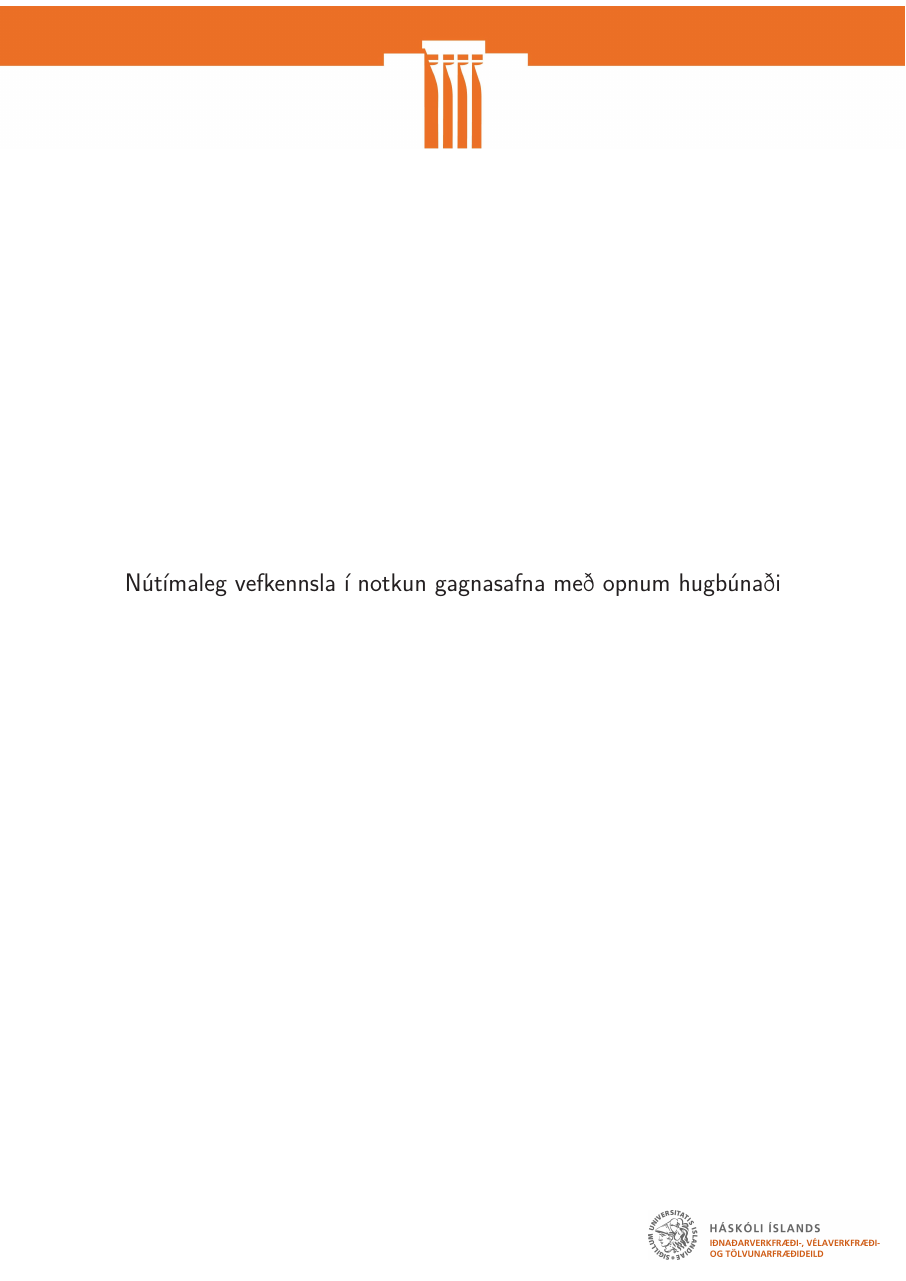
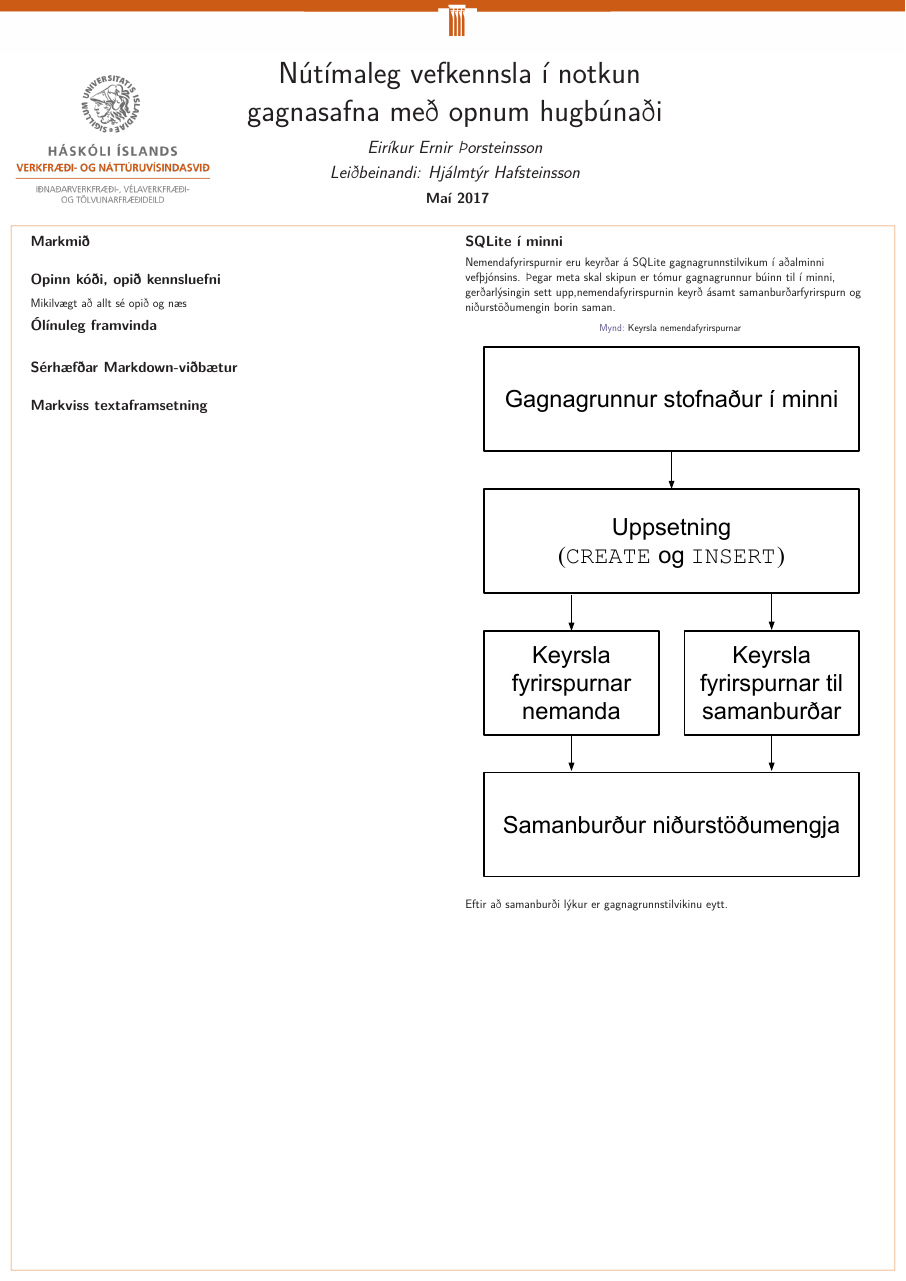
Before and after one commit to Ernir/sql-web, a LaTeX poster (poster/vefkennsla-veggspjald.tex, which reads poster/beamerthemevonmaster.sty, poster/tangocolors.sty): the whole page. Compiled offline with XeLaTeX; a missing font is replaced by an installed copy or a similar font.

Commit message:
The skeleton updated to reflect the style actually used by IVT

```diff
--- a/poster/beamerthemevonmaster.sty
+++ b/poster/beamerthemevonmaster.sty
@@ -1,108 +1,55 @@
-\ProvidesPackage{beamerthemevonmaster}  % original style was created by Thomas Deselaers an Philippe Dreuw.
-% Current version developed as a master's poster by Eiríkur Ernir Þorsteinsson from a poster by Anna Helga Jónsdóttir
+% Style file created by Eiríkur Ernir Þorsteinsson. 2017.
+% Based on a conference poster style by Anna Helga Jónsdóttir
 
-%%%%%%%%%%%%%%%%%%%%%%%%%%%%%%%%%%%%%%%%%%%%%%%%%%%%%%%%%%%%%%%%%%%%%%%%%%%%%%%%%%%%%%%%%%%%%%%%%%%%
-\RequirePackage{tangocolors}
+\ProvidesPackage{beamerthemevonmaster}
+
 \selectcolormodel{cmyk}
-\mode<presentation>
 
-%%%%%%%%%%%%%%%%%%%%%%%%%%%%%%%%%%%%%%%%%%%%%%%%%%%%%%%%%%%%%%%%%%%%%%%%%%%%%%%%%%%%%%%%%%%%%%%%%%%%
-%\definecolor{i6blue}{cmyk}{1,0.305,0,0.06} example
-\definecolor{darkblue}{cmyk}{0.88,0.89,0,0.50}
-\definecolor{darkblue}{cmyk}{0.88,0.89,0,0.50}
-\definecolor{darkgrey}{rgb}{0.33333, 0.34118, 0.32157}
-% \definecolor{orange}{rgb}{0.99, 0.31, 0.00}
-\definecolor{orange}{rgb}{0.92549, 0.43922, 0.14902}
+\definecolor{orange}{rgb}{0.92549, 0.43922, 0.14902} % Approximation of the SENS orange color
 
-\setbeamercolor{headline}{fg=darkblue,bg=white}
-\setbeamercolor{footline}{fg=darkblue, bg=white}
-\setbeamerfont{footline}{size=\large,series=\bf}
-\setbeamercolor{separation line}{bg=black}
-\setbeamercolor{title in headline}{fg=darkgrey}
-\setbeamercolor{author in headline}{fg=darkgrey}
-\setbeamercolor{institute in headline}{fg=darkgrey}
-\setbeamercolor{code in headline}{fg=black}
+\setbeamerfont{title in headline}{size=\Huge}
+\setbeamerfont{author in headline}{size=\Large, shape=\itshape}
+\setbeamerfont{date in headline}{size=\large, series=\bfseries}
+\setbeamercolor{block title}{fg=black,bg=white}
+\setbeamerfont*{block title}{size=\large, series=\bfseries}
 
-\setbeamercolor{framesubtitle}{fg=white, bg=darkgrey}
-
-\setbeamercolor{author in head/foot}{fg=darkgrey, bg=white}
-\setbeamercolor{title in head/foot}{fg=darkgrey, bg=white}
-
-\setbeamercolor*{normal text}{fg=black, bg=white}
-\setbeamercolor*{block body}{bg=white,fg=black}
-\setbeamercolor*{block title}{fg=white,bg=orange} %ta2gray
-\setbeamerfont{block title}{size=\large,series=\bf}
-\setbeamercolor{upper separation line head}{fg=black}
-
-\setbeamercolor*{example body}{fg=black,bg=white}
-\setbeamercolor*{example text}{fg=black,bg=white}
-\setbeamercolor*{example title}{bg=black,fg=white}
-
-%\setbeamercolor{alerted text}{fg=ta3gray}
-
-%\setbeamercolor{example text}{fg=taorange}
-%\setbeamercolor{structure}{fg=ta3skyblue}
-\setbeamercolor{structure}{fg=orange}
-
-%\setbeamertemplate{itemize items}[squares]
 \setbeamertemplate{navigation symbols}{}  % no navigation on a poster
 
-%%%%%%%%%%%%%%%%%%%%%%%%%%%%%%%%%%%%%%%%%%%%%%%%%%%%%%%%%%%%%%%%%%%%%%%%%%%%%%%%%%%%%%%%%%%%%%%%%%%%
-\setbeamertemplate{block begin}{
-  \vskip.75ex
-  \begin{beamercolorbox}[ht=4.5ex,dp=0.5ex,center,leftskip=-1em,colsep*=.75ex]{block title}%
-    \usebeamerfont*{block title}%
-    {\phantom{Gg}\insertblocktitle}% phantom because of baseline problem
-  \end{beamercolorbox}%
-  {\ifbeamercolorempty[bg]{block body}{}{\nointerlineskip\vskip-0.5pt}}%
-  \usebeamerfont{block body}%
-  \begin{beamercolorbox}[leftskip=1em,colsep*=.75ex,sep=0.5ex,vmode]{block body}%
-    \ifbeamercolorempty[bg]{block body}{\vskip-.25ex}{\vskip-.75ex}\vbox{}%
-  }
-  \setbeamertemplate{block end}{
+% Emulation of a standard HÍ header
+\setbeamertemplate{headline}{
+  \leavevmode
+  \includegraphics[width=\textwidth]{figs/hi-poster-header}
+  \begin{columns}{t}
+  \begin{column}{.25\textwidth}
+    \includegraphics[width=\linewidth]{hi-logo-vertical}
+  \end{column}
+  \begin{column}{.5\textwidth}
+  \begin{beamercolorbox}[center]{}
+    \usebeamerfont{title in headline}
+    \inserttitle
   \end{beamercolorbox}
+  \begin{beamercolorbox}[center]{}
+    \usebeamerfont{author in headline}
+
+    \vspace{0.3cm}
+    \insertauthor
+
+    \vspace{0.3cm}
+    Leiðbeinandi: \insertinstructor
+  \end{beamercolorbox}
+
+  \vspace{1cm}
+  \begin{beamercolorbox}[center]{}
+    \usebeamerfont{date in headline}
+    \insertdate
+  \end{beamercolorbox}
+  \end{column}
+  \begin{column}{.25\textwidth}
+    % This is where a partner's logo can be inserted
+  \end{column}
+  \end{columns}
+
 }
 
-%%%%%%%%%%%%%%%%%%%%%%%%%%%%%%%%%%%%%%%%%%%%%%%%%%%%%%%%%%%%%%%%%%%%%%%%%%%%%%%%%%%%%%%%%%%%%%%%%%%%
-
-% Simple HÍ-ribbon header
-\setbeamertemplate{headline}{
-\leavevmode
-\includegraphics[width=\textwidth]{figs/hi-slide-header}
-}
-
-%%%%%%%%%%%%%%%%%%%%%%%%%%%%%%%%%%%%%%%%%%%%%%%%%%%%%%%%%%%%%%%%%%%%%%%%%%%%%%%%%%%%%%%%%%%%%%%%%%%%
-
-% Logo in bottom right corner
-\setbeamertemplate{footline}{
-\leavevmode
-\hfill
-\includegraphics{figs/hi-von-logo}
-\vspace*{2cm}
-\hspace{2cm}
-}
-
-%%%%%%%%%%%%%%%%%%%%%%%%%%%%%%%%%%%%%%%%%%%%%%%%%%%%%%%%%%%%%%%%%%%%%%%%%%%%%%%%%%%%%%%%%%%%%%%%%%%%
-% Display a grid to help align images ... and it looks nice with this color scheme
-%\beamertemplategridbackground[1cm]
-
-%%%%%%%%%%%%%%%%%%%%%%%%%%%%%%%%%%%%%%%%%%%%%%%%%%%%%%%%%%%%%%%%%%%%%%%%%%%%%%%%%%%%%%%%%%%%%%%%%%%%
-\mode<all>
-
-% adapt height of imtemize rectangles
-\setbeamertemplate{itemize items}[triangle]
-\setbeamertemplate{itemize item}{\raisebox{0.12ex}{$\blacktriangleright$}\hskip0.1em}
-\setbeamertemplate{itemize subitem}{\raisebox{0.12ex}{$\triangleright$}\hskip0.1em}
-% or define your own template using \defbeamertemplate{itemize item}, see beameruserguide.pdf
-
-% equal font sizes for all levels
-\setbeamerfont{itemize/enumerate body}{size=\normalsize}
-\setbeamerfont{itemize/enumerate subbody}{size=\normalsize}
-\setbeamerfont{itemize/enumerate subsubbody}{size=\normalsize}
-
-%%%%%%%%%%%%%%%%%%%%%%%%%%%%%%%%%%%%%%%%%%%%%%%%%%%%%%%%%%%%%%%%%%%%%%%%%%%%%%%%%%%%%%%%%%%%%%%%%%%%
-%%% Local Variables:
-%%% mode: latex
-%%% TeX-PDF-mode: t
-%%% TeX-master: "poster-surf"
-%%% End:
+%Removal of the footer, which isn't used in this version
+\setbeamertemplate{footline}{}
--- a/poster/tangocolors.sty
+++ /dev/null
@@ -1,51 +0,0 @@
-% Defines the tango palette for use with LaTeX.
-%
-% Copyright 2006 by Patrick Pletscher <pat _at_ pletscher.org>
-%
-% This program can be redistributed and/or modified under the terms
-% of the GNU Public License, version 2.
-
-% butter (yellowish)
-\definecolor{tabutter}{rgb}{0.98824, 0.91373, 0.30980}		% #fce94f
-\definecolor{ta2butter}{rgb}{0.92941, 0.83137, 0}		% #edd400
-\definecolor{ta3butter}{rgb}{0.76863, 0.62745, 0}		% #c4a000
-
-% orange
-\definecolor{taorange}{rgb}{0.98824, 0.68627, 0.24314}		% #fcaf3e
-\definecolor{ta2orange}{rgb}{0.96078, 0.47451, 0}		% #f57900
-\definecolor{ta3orange}{rgb}{0.80784, 0.36078, 0}		% #ce5c00
-
-% chocolate (brownish)
-\definecolor{tachocolate}{rgb}{0.91373, 0.72549, 0.43137}	% #e9b96e
-\definecolor{ta2chocolate}{rgb}{0.75686, 0.49020, 0.066667}	% #c17d11
-\definecolor{ta3chocolate}{rgb}{0.56078, 0.34902, 0.0078431}	% #8f5902
-
-% chameleon (greenish)
-\definecolor{tachameleon}{rgb}{0.54118, 0.88627, 0.20392}	% #8ae234
-\definecolor{ta2chameleon}{rgb}{0.45098, 0.82353, 0.086275}	% #73d216
-\definecolor{ta3chameleon}{rgb}{0.30588, 0.60392, 0.023529}	% #4e9a06
-
-% sky blue
-\definecolor{taskyblue}{rgb}{0.44706, 0.56078, 0.81176}		% #728fcf
-\definecolor{ta2skyblue}{rgb}{0.20392, 0.39608, 0.64314}	% #3465a4
-\definecolor{ta3skyblue}{rgb}{0.12549, 0.29020, 0.52941}	% #204a87
-
-% plum (violettish)
-\definecolor{taplum}{rgb}{0.67843, 0.49804, 0.65882}		% #ad7fa8
-\definecolor{ta2plum}{rgb}{0.45882, 0.31373, 0.48235}		% #75507b
-\definecolor{ta3plum}{rgb}{0.36078, 0.20784, 0.4}		% #5c3566
-
-% scarlet red
-\definecolor{tascarletred}{rgb}{0.93725, 0.16078, 0.16078}	% #ef2929
-\definecolor{ta2scarletred}{rgb}{0.8, 0, 0}			% #cc0000
-\definecolor{ta3scarletred}{rgb}{0.64314, 0, 0}			% #a40000
-
-% aluminium
-\definecolor{taaluminium}{rgb}{0.93333, 0.93333, 0.92549}	% #eeeeec
-\definecolor{ta2aluminium}{rgb}{0.82745, 0.84314, 0.81176}	% #d3d7cf
-\definecolor{ta3aluminium}{rgb}{0.72941, 0.74118, 0.71373}	% #babdb6
-
-% gray
-\definecolor{tagray}{rgb}{0.53333, 0.54118, 0.52157}		% #888a85
-\definecolor{ta2gray}{rgb}{0.33333, 0.34118, 0.32549}		% #555753
-\definecolor{ta3gray}{rgb}{0.18039, 0.20392, 0.21176}		% #2e3436
--- a/poster/vefkennsla-veggspjald.tex
+++ b/poster/vefkennsla-veggspjald.tex
@@ -2,5 +2,6 @@
 \usepackage[orientation=portrait,size=a0,scale=1.3]{beamerposter}
 \usepackage[icelandic]{babel}
 \usepackage[T1]{fontenc}
+
 \usepackage{lmodern}
 \usepackage{fontspec}
@@ -13,20 +17,56 @@
 
-\graphicspath{/figs/}
+%\beamertemplategridbackground[1cm]% Display a grid to help align images
 
-% \beamertemplategridbackground[1cm]% Display a grid to help align images
-
-\title{Nútímaleg vefkennsla í notkun gagnasafna með opnum hugbúnaði} % Poster title
-\author{Eiríkur Ernir Þorsteinsson} % Author(s)
-\institute{Iðnaðarverkfræði-, vélaverkfræði- og tölvunarfræðideild} % Institution(s)
+\title{Nútímaleg vefkennsla í notkun gagnasafna með opnum hugbúnaði}
+\author{Eiríkur Ernir Þorsteinsson}
+\institute{Iðnaðarverkfræði-, vélaverkfræði- og tölvunarfræðideild}
+\newcommand{\insertinstructor}{Hjálmtýr Hafsteinsson}  % Not official, but provided for consistency
+\date{Maí 2017}
 
 \begin{document}
-\begin{frame}{}
-\vspace{0.2cm}
-\begin{center}
-\huge Nútímaleg vefkennsla í notkun gagnasafna með opnum hugbúnaði
+\begin{frame}
+\begin{tcolorbox}[standard jigsaw, height=97cm, colframe=orange, opacityback=0, sharp corners=all]
+\begin{columns}[t]
 
+\begin{column}{.47\linewidth}
+
+\begin{block}{Markmið}
+
+\end{block}
+
+\begin{block}{Opinn kóði, opið kennsluefni}
+    Mikilvægt að allt sé opið og næs
+\end{block}
+
+\begin{block}{Ólínuleg framvinda}
+
+\end{block}
+
+\begin{block}{Sérhæfðar Markdown-viðbætur}
+\end{block}
+
+\begin{block}{Markviss textaframsetning}
+
+\end{block}
+\end{column}
+
+\begin{column}{.47\linewidth}
+
+\begin{block}{SQLite í minni}
+Nemendafyrirspurnir eru keyrðar á SQLite gagnagrunnstilvikum í aðalminni vefþjónsins. Þegar meta skal skipun er tómur gagnagrunnur búinn til í minni, gerðarlýsingin sett upp,nemendafyrirspurnin keyrð ásamt samanburðarfyrirspurn og niðurstöðumengin borin saman.
+\begin{figure}
+    \caption{Keyrsla nemendafyrirspurnar}
+    \begin{center}
+    \includegraphics[width=\linewidth]{keyrsla-fyrirspurnar}
 \end{center}
+\end{figure}
 
+Eftir að samanburði lýkur er gagnagrunnstilvikinu eytt.
+\end{block}
+\end{column}
+
+\end{columns}
+\end{tcolorbox}
 \end{frame}
 
 \end{document}
```
Also changed, not shown: poster/figs/ernir.jpg (deleted), poster/figs/hi-logo-vertical.png (added), poster/figs/hi-poster-header.png (added), poster/figs/hi-slide-header.jpg (deleted), poster/figs/hi-von-logo.jpg (deleted), poster/figs/keyrsla-fyrirspurnar.pdf (added), poster/vefkennsla-veggspjald.tex (3 more changed lines).
